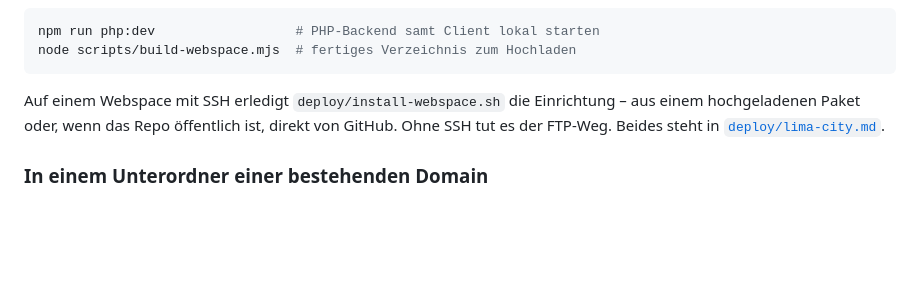
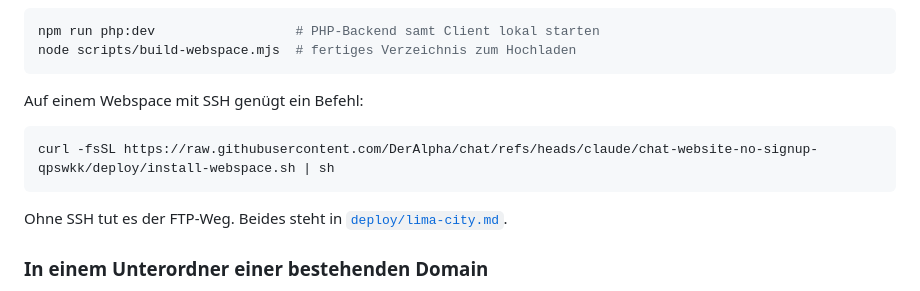
Before and after one commit to DerAlpha/chat, a Markdown page: README.md, the part around the change. Rendered like a GitHub page; blank space fills up the shorter version.

````diff
--- a/README.md
+++ b/README.md
@@ -99,10 +99,13 @@ npm run php:dev                  # PHP-Backend samt Client lokal starten
 node scripts/build-webspace.mjs  # fertiges Verzeichnis zum Hochladen
 ```
 
-Auf einem Webspace mit SSH erledigt `deploy/install-webspace.sh` die
-Einrichtung – aus einem hochgeladenen Paket oder, wenn das Repo öffentlich ist,
-direkt von GitHub. Ohne SSH tut es der FTP-Weg. Beides steht in
-[`deploy/lima-city.md`](deploy/lima-city.md).
+Auf einem Webspace mit SSH genügt ein Befehl:
+
+```bash
+curl -fsSL https://raw.githubusercontent.com/DerAlpha/chat/refs/heads/claude/chat-website-no-signup-qpswkk/deploy/install-webspace.sh | sh
+```
+
+Ohne SSH tut es der FTP-Weg. Beides steht in [`deploy/lima-city.md`](deploy/lima-city.md).
 
 ### In einem Unterordner einer bestehenden Domain
 
````
Also changed, not shown: deploy/lima-city.md (+29 -24 lines).
